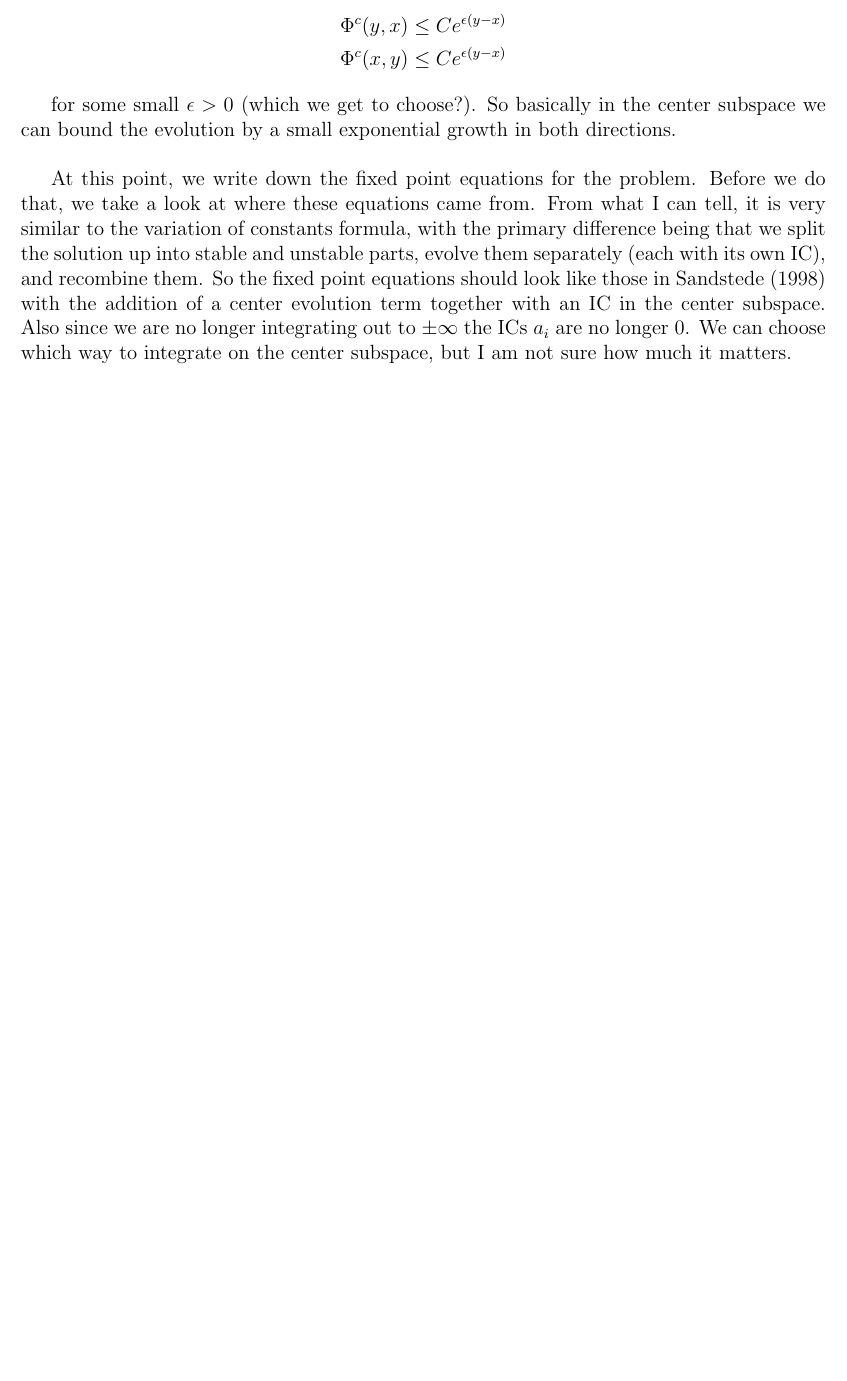
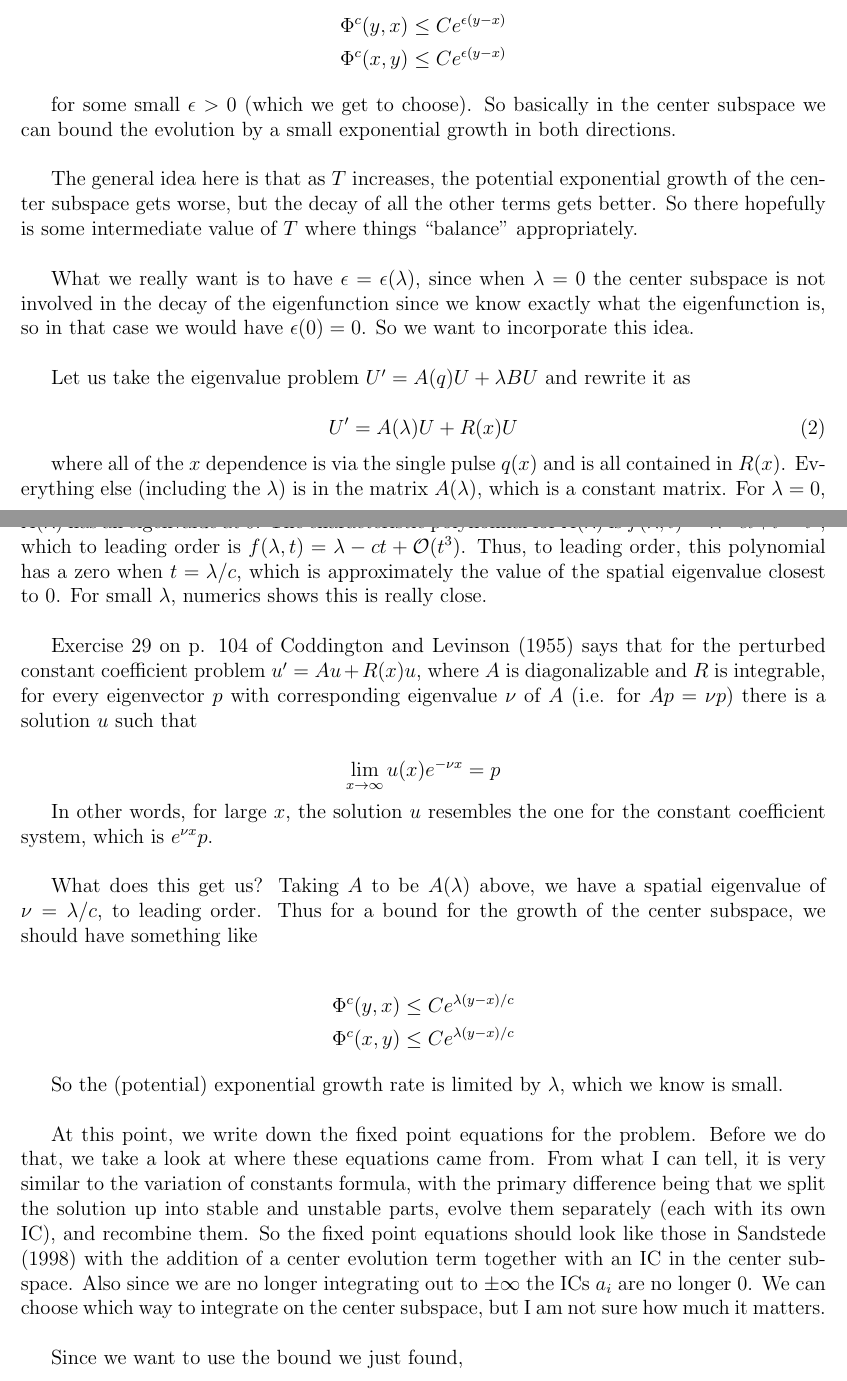
Before and after one commit to rhparker/researchreports, a LaTeX document (periodic.tex): part of page 2 of 3 before the commit and two parts of pages 2 and 3 of 4 after it, the two joined at a grey line, cut so that both start at the same text, the shorter picture padded with empty space. Compiled offline with pdfLaTeX.

```diff
--- a/periodic.tex
+++ b/periodic.tex
@@ -106,9 +106,40 @@
 \Phi^c(x, y) \leq C e^{\epsilon(y-x)}
 \end{align*}
 
-for some small $\epsilon > 0$ (which we get to choose?). So basically in the center subspace we can bound the evolution by a small exponential growth in both directions.\\
+for some small $\epsilon > 0$ (which we get to choose). So basically in the center subspace we can bound the evolution by a small exponential growth in both directions.\\
 
-At this point, we write down the fixed point equations for the problem. Before we do that, we take a look at where these equations came from. From what I can tell, it is very similar to the variation of constants formula, with the primary difference being that we split the solution up into stable and unstable parts, evolve them separately (each with its own IC), and recombine them. So the fixed point equations should look like those in Sandstede (1998) with the addition of a center evolution term together with an IC in the center subspace. Also since we are no longer integrating out to $\pm \infty$ the ICs $a_i$ are no longer 0. We can choose which way to integrate on the center subspace, but I am not sure how much it matters.
+The general idea here is that as $T$ increases, the potential exponential growth of the center subspace gets worse, but the decay of all the other terms gets better. So there hopefully is some intermediate value of $T$ where things ``balance'' appropriately.\\
+
+What we really want is to have $\epsilon = \epsilon(\lambda)$, since when $\lambda = 0$ the center subspace is not involved in the decay of the eigenfunction since we know exactly what the eigenfunction is, so in that case we would have $\epsilon(0) = 0$. So we want to incorporate this idea.\\
+
+Let us take the eigenvalue problem $U' = A(q) U + \lambda B U$ and rewrite it as
+
+\begin{equation}\label{Wprime}
+U' = A(\lambda) U + R(x) U
+\end{equation}
+
+where all of the $x$ dependence is via the single pulse $q(x)$ and is all contained in $R(x)$. Everything else (including the $\lambda$) is in the matrix $A(\lambda)$, which is a constant matrix. For $\lambda = 0$, $A(\lambda)$ has an eigenvalue at 0. The characteristic polynomial for $A(\lambda)$ is $f(\lambda, t) = \lambda - c t + t^3 - t^5$, which to leading order is $f(\lambda, t) = \lambda - c t + \mathcal{O}(t^3)$. Thus, to leading order, this polynomial has a zero when $t = \lambda / c$, which is approximately the value of the spatial eigenvalue closest to 0. For small $\lambda$, numerics shows this is really close.\\
+
+Exercise 29 on p. 104 of Coddington and Levinson (1955) says that for the perturbed constant coefficient problem $u' = Au + R(x)u$, where $A$ is diagonalizable and $R$ is integrable, for every eigenvector $p$ with corresponding eigenvalue $\nu$ of $A$ (i.e. for $Ap = \nu p$) there is a solution $u$ such that
+
+\[
+\lim_{x\rightarrow\infty} u(x) e^{-\nu x} = p
+\]
+
+In other words, for large $x$, the solution $u$ resembles the one for the constant coefficient system, which is $e^{\nu x} p$.\\
+
+What does this get us? Taking $A$ to be $A(\lambda)$ above, we have a spatial eigenvalue of $\nu = \lambda / c$, to leading order. Thus for a bound for the growth of the center subspace, we should have something like
+
+\begin{align*}
+\Phi^c(y, x) \leq C e^{\lambda(y-x)/c} \\
+\Phi^c(x, y) \leq C e^{\lambda(y-x)/c}
+\end{align*}
+
+So the (potential) exponential growth rate is limited by $\lambda$, which we know is small.\\
+
+At this point, we write down the fixed point equations for the problem. Before we do that, we take a look at where these equations came from. From what I can tell, it is very similar to the variation of constants formula, with the primary difference being that we split the solution up into stable and unstable parts, evolve them separately (each with its own IC), and recombine them. So the fixed point equations should look like those in Sandstede (1998) with the addition of a center evolution term together with an IC in the center subspace. Also since we are no longer integrating out to $\pm \infty$ the ICs $a_i$ are no longer 0. We can choose which way to integrate on the center subspace, but I am not sure how much it matters. \\
+
+Since we want to use the bound we just found,
 
 \begin{align*}
 W^-(x) = \Phi^s(&x, -T)a_- + \Phi^u(x, 0)b^- + \Phi^c(x, 0)c^- \\
```
Also changed, not shown: periodic.tex (2 more changed lines).
